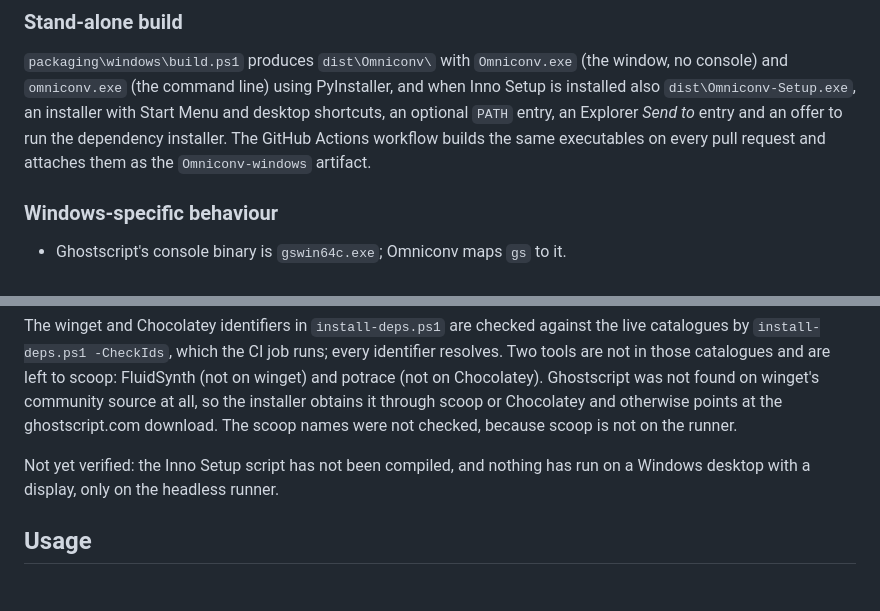
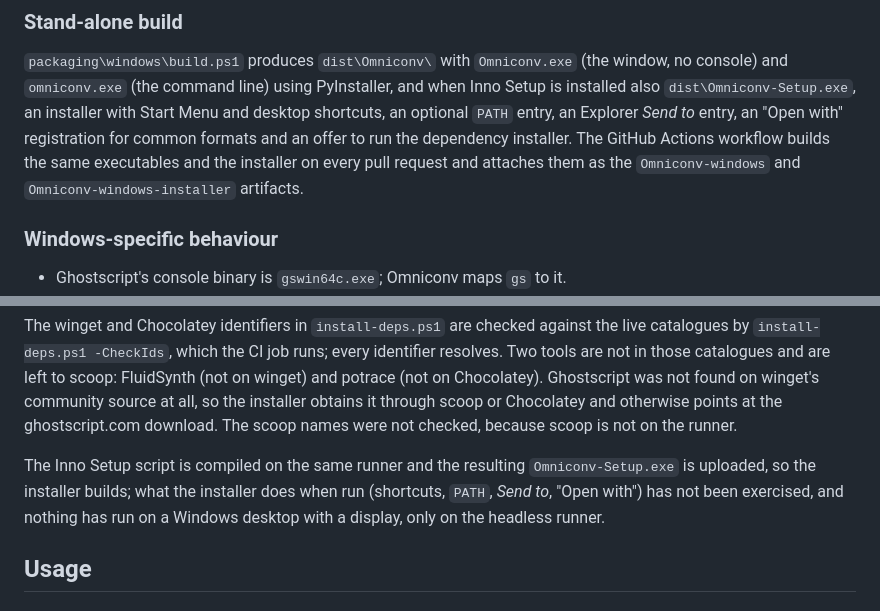
Before and after one commit to ur-bee-loved/claude, a Markdown page: README.md, 2 parts joined by grey strips. Drawn GitHub-style.

Commit message:
README: the installer is compiled in CI; narrow the unverified list
Co-Authored-By: Claude Fable 5.1 <noreply@anthropic.com>
Claude-Session: https://claude.ai/code/session_01LPXnBq8rADbX8CwRqvgZm3

```diff
--- a/README.md
+++ b/README.md
@@ -149,10 +149,11 @@ managers' shim folders, MSYS2, and the Windows *App Paths* registry.
 `Omniconv.exe` (the window, no console) and `omniconv.exe` (the command
 line) using PyInstaller, and when Inno Setup is installed also
 `dist\Omniconv-Setup.exe`, an installer with Start Menu and desktop
-shortcuts, an optional `PATH` entry, an Explorer *Send to* entry and an
-offer to run the dependency installer. The GitHub Actions workflow builds
-the same executables on every pull request and attaches them as the
-`Omniconv-windows` artifact.
+shortcuts, an optional `PATH` entry, an Explorer *Send to* entry, an
+"Open with" registration for common formats and an offer to run the
+dependency installer. The GitHub Actions workflow builds the same
+executables and the installer on every pull request and attaches them as
+the `Omniconv-windows` and `Omniconv-windows-installer` artifacts.
 
 ### Windows-specific behaviour
 
@@ -186,9 +187,11 @@ all, so the installer obtains it through scoop or Chocolatey and otherwise
 points at the ghostscript.com download. The scoop names were not
 checked, because scoop is not on the runner.
 
-Not yet verified: the Inno Setup script has not been compiled, and
-nothing has run on a Windows desktop with a display, only on the headless
-runner.
+The Inno Setup script is compiled on the same runner and the resulting
+`Omniconv-Setup.exe` is uploaded, so the installer builds; what the
+installer does when run (shortcuts, `PATH`, *Send to*, "Open with") has
+not been exercised, and nothing has run on a Windows desktop with a
+display, only on the headless runner.
 
 ## Usage
 
```
